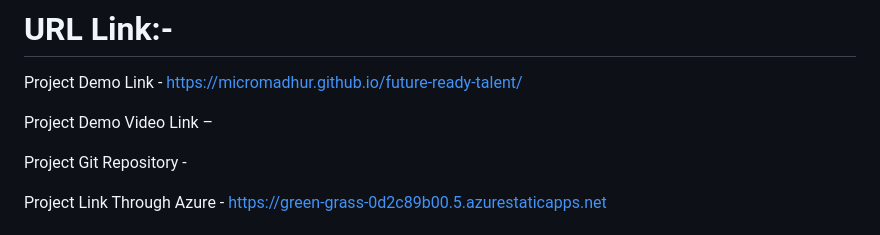
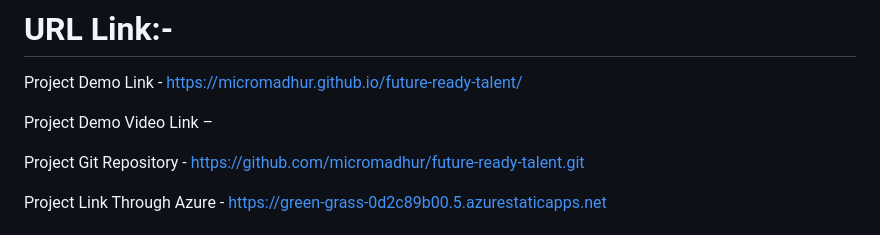
Before and after one commit to micromadhur/future-ready-talent, a Markdown page: README.md, the part around the change. Rendered like a GitHub page.

```diff
--- a/README.md
+++ b/README.md
@@ -21,7 +21,7 @@ Project Demo Link - https://micromadhur.github.io/future-ready-talent/
 
 Project Demo Video Link –
 
-Project Git Repository -
+Project Git Repository - https://github.com/micromadhur/future-ready-talent.git
 
 Project Link Through Azure - https://green-grass-0d2c89b00.5.azurestaticapps.net
 
```
